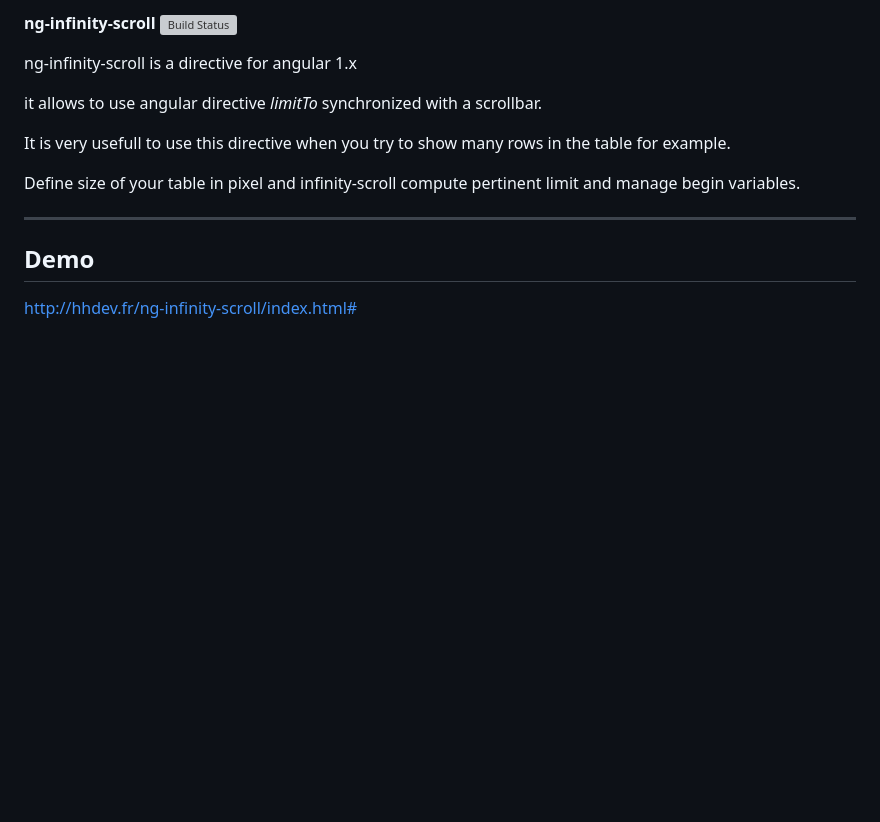
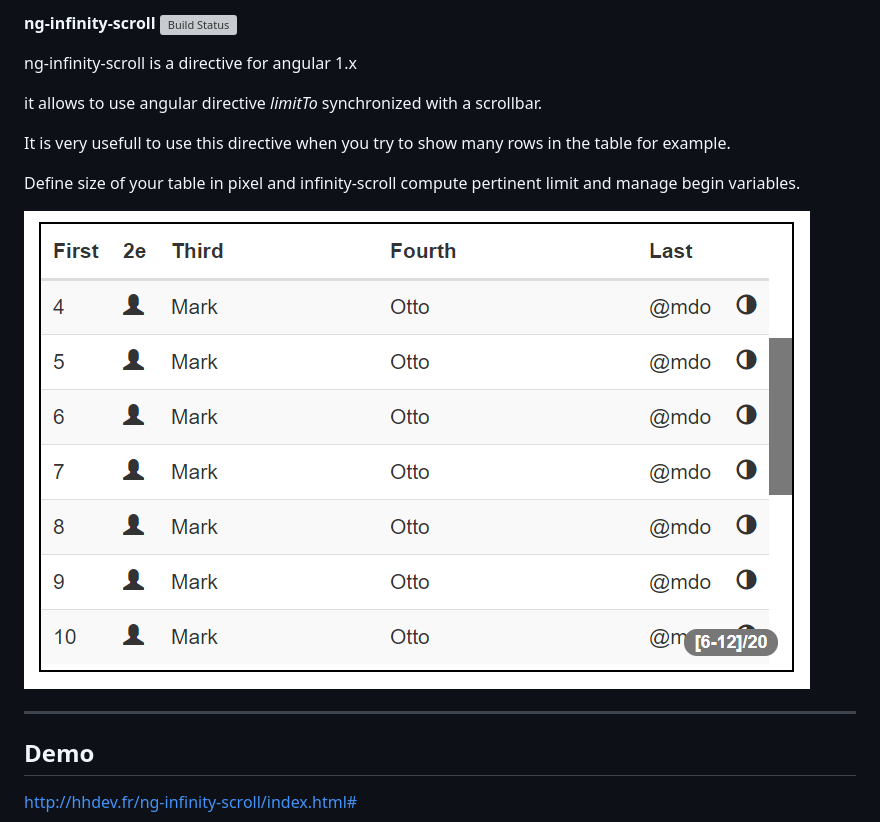
Before and after one commit to hhdevelopment/ng-infinity-scroll, a Markdown page: README.md, the part around the change. Drawn GitHub-style; pictures changed too: screenshot1.png (added); blank space fills up the shorter version; grey boxes are pictures that could not be loaded.

Commit message:
[ci skip] add screenshot

```diff
--- a/README.md
+++ b/README.md
@@ -1,4 +1,5 @@
-**ng-infinity-scroll** [![Build Status](https://travis-ci.org/hhdevelopment/ng-infinity-scroll.svg?branch=master)](https://travis-ci.org/hhdevelopment/ng-infinity-scroll)
+**ng-infinity-scroll**
+[![Build Status](https://travis-ci.org/hhdevelopment/ng-infinity-scroll.svg?branch=master)](https://travis-ci.org/hhdevelopment/ng-infinity-scroll)
 
 ng-infinity-scroll is a directive for angular 1.x
 
@@ -8,6 +9,7 @@ It is very usefull to use this directive when you try to show many rows in the t
 
 Define size of your table in pixel and infinity-scroll compute pertinent limit and manage begin variables.
 
+![Screenshot1](screenshot1.png)
 
 ---
 
```
